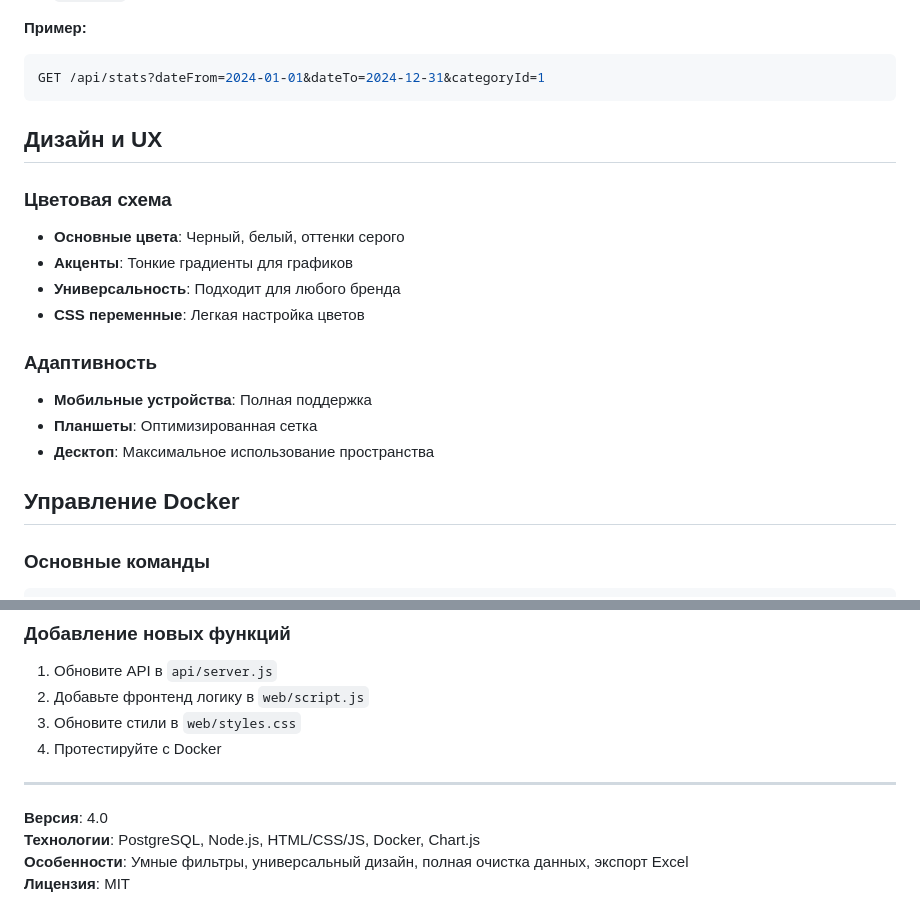
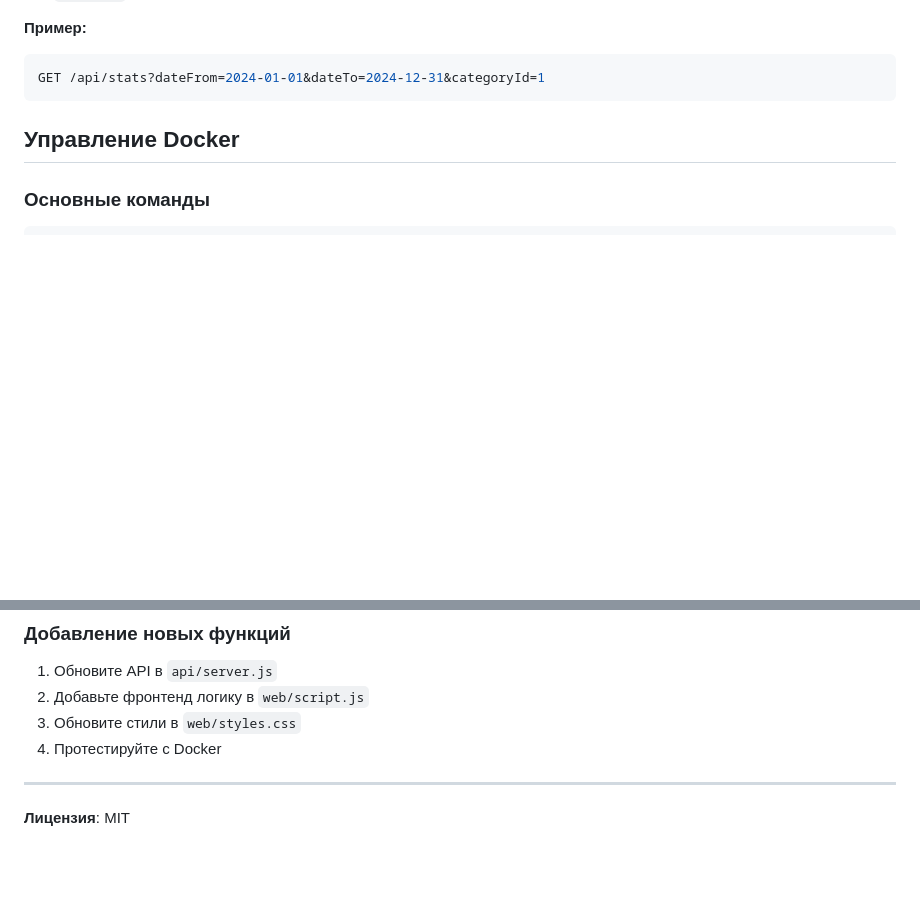
Before and after one commit to unlockedcore/bi, a Markdown page: README.md, 2 parts joined by grey strips. GitHub-like rendering; blank space fills up the shorter version.

````diff
--- a/README.md
+++ b/README.md
@@ -116,21 +116,6 @@ GET /api/health                # Проверка состояния API
 ```bash
 GET /api/stats?dateFrom=2024-01-01&dateTo=2024-12-31&categoryId=1
 ```
-
-## Дизайн и UX
-
-### Цветовая схема
-
-- **Основные цвета**: Черный, белый, оттенки серого
-- **Акценты**: Тонкие градиенты для графиков
-- **Универсальность**: Подходит для любого бренда
-- **CSS переменные**: Легкая настройка цветов
-
-### Адаптивность
-
-- **Мобильные устройства**: Полная поддержка
-- **Планшеты**: Оптимизированная сетка
-- **Десктоп**: Максимальное использование пространства
 
 ## Управление Docker
 
@@ -339,8 +324,4 @@ npx serve .
 4. Протестируйте с Docker
 
 ---
-
-**Версия**: 4.0
-**Технологии**: PostgreSQL, Node.js, HTML/CSS/JS, Docker, Chart.js
-**Особенности**: Умные фильтры, универсальный дизайн, полная очистка данных, экспорт Excel
 **Лицензия**: MIT
````
